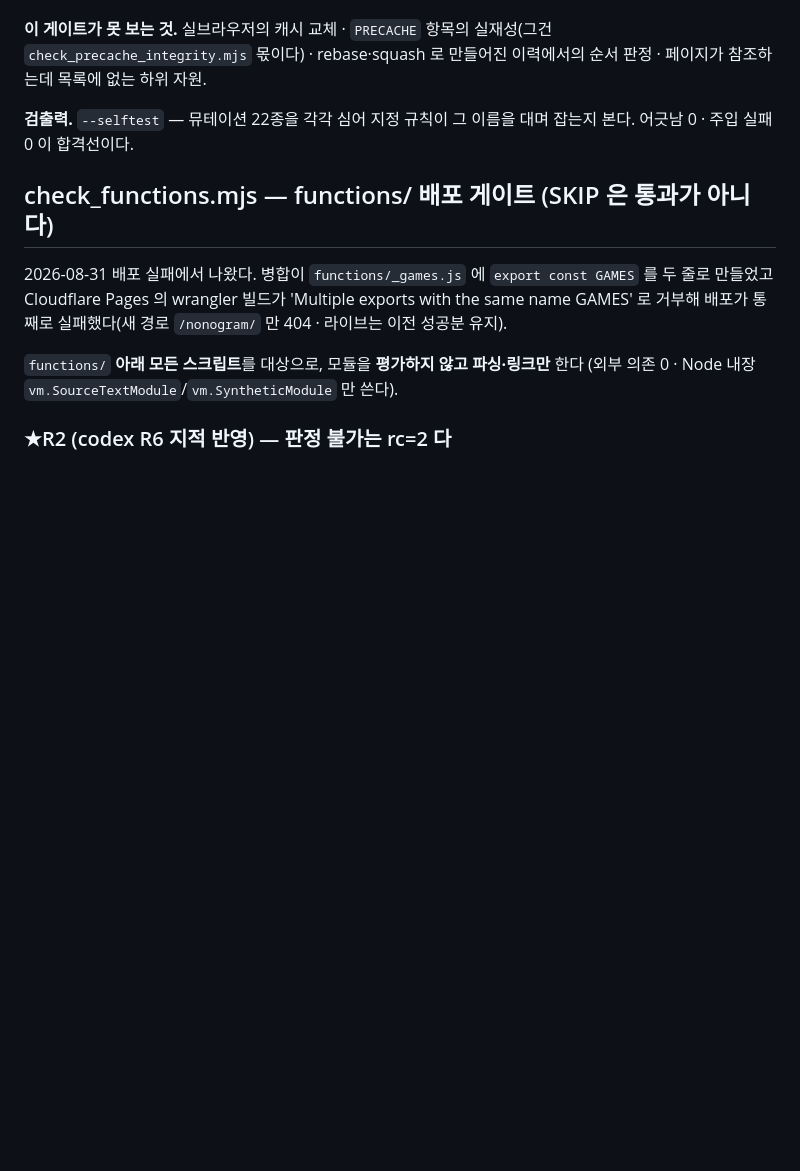
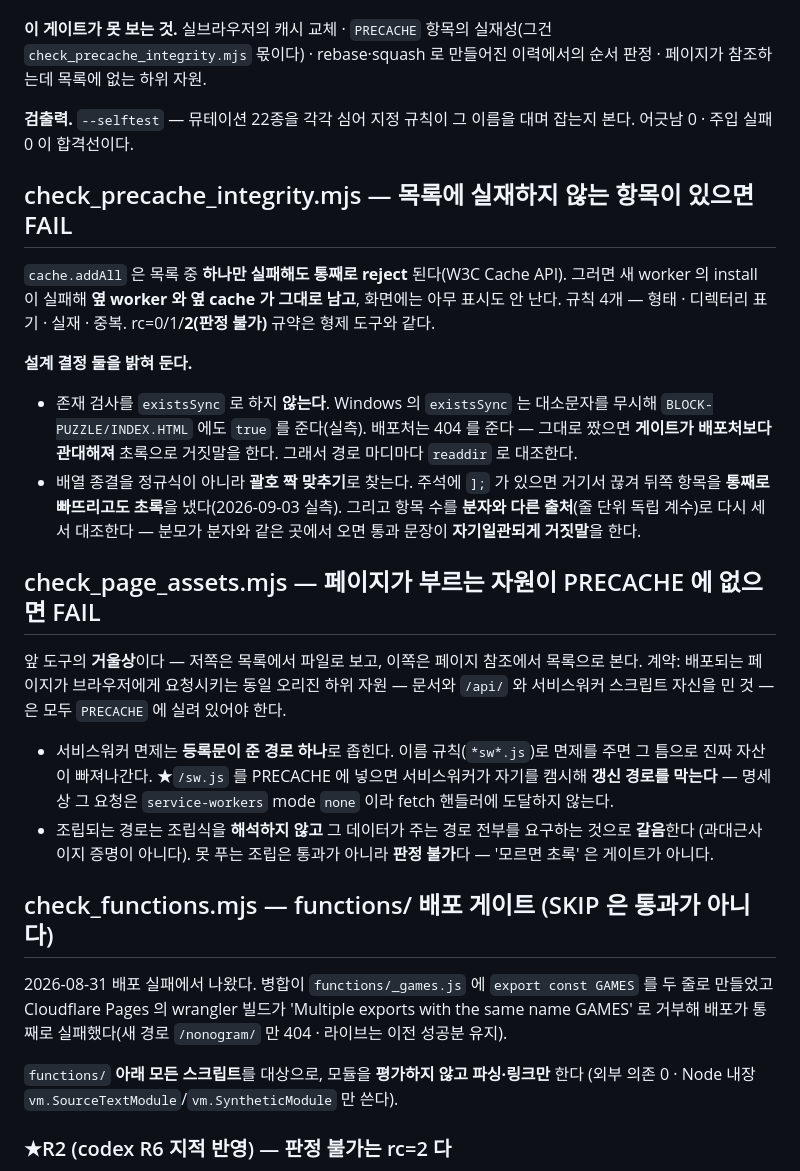
Before and after one commit to bridgeaiedu-jsu/game-site, a Markdown page: tools/README.md, the part around the change. GitHub-like rendering; blank space fills up the shorter version.

Commit message:
docs: 실재성·페이지참조 게이트도 출고 체크리스트와 도구 목록에 등재한다
목록에 없는 게이트는 출고 때 아무도 안 돌린다. 네 게이트가 이제 모두 §8 에 있다.
check_precache_integrity 의 두 설계 결정(existsSync 대신 마디마다 readdir · 배열 종결을
정규식이 아니라 괄호 짝 맞추기 + 분모를 분자와 다른 출처에서 재계수)과
check_page_assets 의 sw.js 면제 근거를 README 에 남겼다.

```diff
--- a/tools/README.md
+++ b/tools/README.md
@@ -484,6 +484,32 @@ head 의 계보에 없어 도구가 그 값을 **볼 수조차 없기** 때문
 **검출력.** `--selftest` — 뮤테이션 22종을 각각 심어 지정 규칙이 그 이름을 대며 잡는지 본다.
 어긋남 0 · 주입 실패 0 이 합격선이다.
 
+## check_precache_integrity.mjs — 목록에 실재하지 않는 항목이 있으면 FAIL
+
+`cache.addAll` 은 목록 중 **하나만 실패해도 통째로 reject** 된다(W3C Cache API). 그러면 새 worker 의
+install 이 실패해 **옆 worker 와 옆 cache 가 그대로 남고**, 화면에는 아무 표시도 안 난다.
+규칙 4개 — 형태 · 디렉터리 표기 · 실재 · 중복. rc=0/1/**2(판정 불가)** 규약은 형제 도구와 같다.
+
+**설계 결정 둘을 밝혀 둔다.**
+- 존재 검사를 `existsSync` 로 하지 **않는다**. Windows 의 `existsSync` 는 대소문자를 무시해
+  `BLOCK-PUZZLE/INDEX.HTML` 에도 `true` 를 준다(실측). 배포처는 404 를 준다 — 그대로 짰으면
+  **게이트가 배포처보다 관대해져** 초록으로 거짓말을 한다. 그래서 경로 마디마다 `readdir` 로 대조한다.
+- 배열 종결을 정규식이 아니라 **괄호 짝 맞추기**로 찾는다. 주석에 `];` 가 있으면 거기서 끊겨
+  뒤쪽 항목을 **통째로 빠뜨리고도 초록**을 냈다(2026-09-03 실측). 그리고 항목 수를
+  **분자와 다른 출처**(줄 단위 독립 계수)로 다시 세서 대조한다 — 분모가 분자와 같은 곳에서 오면
+  통과 문장이 **자기일관되게 거짓말**을 한다.
+
+## check_page_assets.mjs — 페이지가 부르는 자원이 PRECACHE 에 없으면 FAIL
+
+앞 도구의 **거울상**이다 — 저쪽은 목록에서 파일로 보고, 이쪽은 페이지 참조에서 목록으로 본다.
+계약: 배포되는 페이지가 브라우저에게 요청시키는 동일 오리진 하위 자원 — 문서와 `/api/` 와
+서비스워커 스크립트 자신을 민 것 — 은 모두 `PRECACHE` 에 실려 있어야 한다.
+- 서비스워커 면제는 **등록문이 준 경로 하나**로 좁힌다. 이름 규칙(`*sw*.js`)로 면제를 주면
+  그 틈으로 진짜 자산이 빠져나간다. ★`/sw.js` 를 PRECACHE 에 넣으면 서비스워커가 자기를 캠시해
+  **갱신 경로를 막는다** — 명세상 그 요청은 `service-workers` mode `none` 이라 fetch 핸들러에 도달하지 않는다.
+- 조립되는 경로는 조립식을 **해석하지 않고** 그 데이터가 주는 경로 전부를 요구하는 것으로 **갈음**한다
+  (과대근사이지 증명이 아니다). 못 푸는 조립은 통과가 아니라 **판정 불가**다 — '모르면 초록' 은 게이트가 아니다.
+
 ## check_functions.mjs — functions/ 배포 게이트 (SKIP 은 통과가 아니다)
 
 2026-08-31 배포 실패에서 나왔다. 병합이 `functions/_games.js` 에 `export const GAMES` 를 두 줄로
```
Also changed, not shown: DEPLOY.md (+4 -0 lines).
